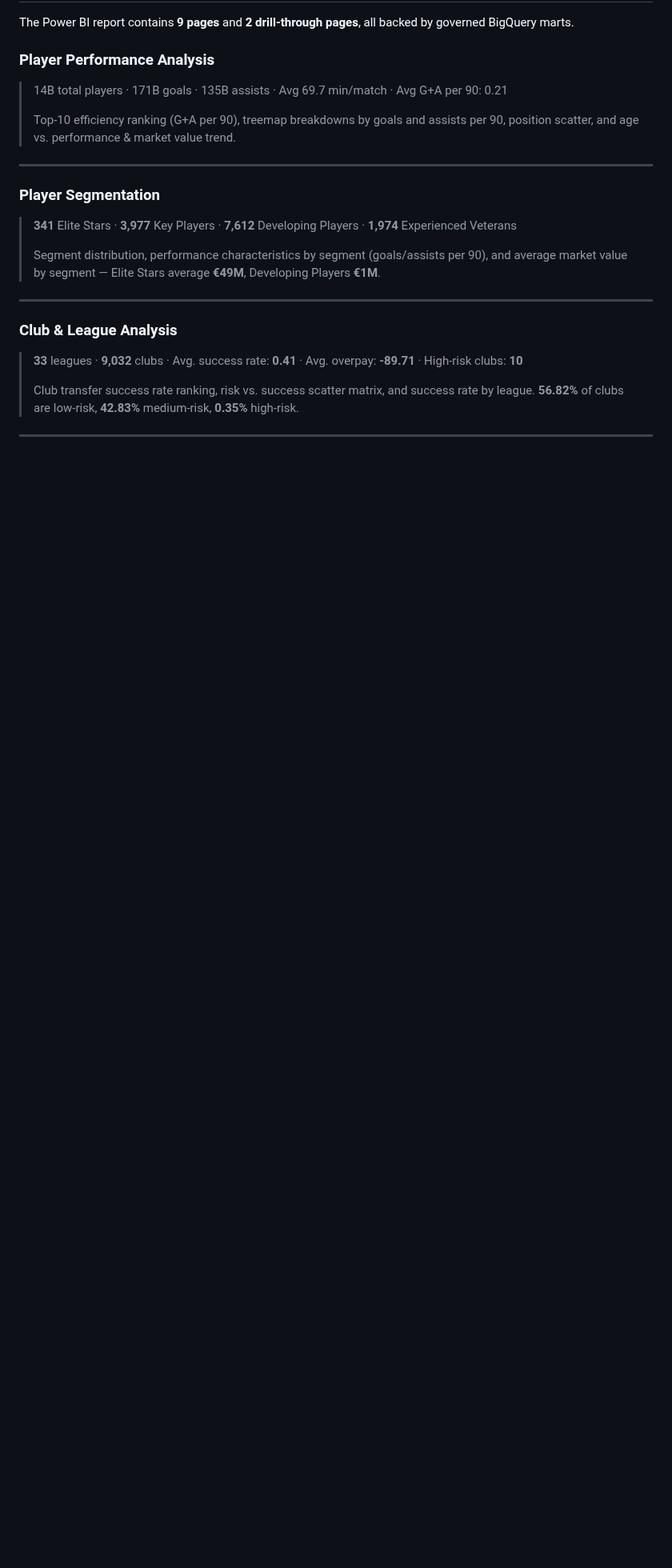
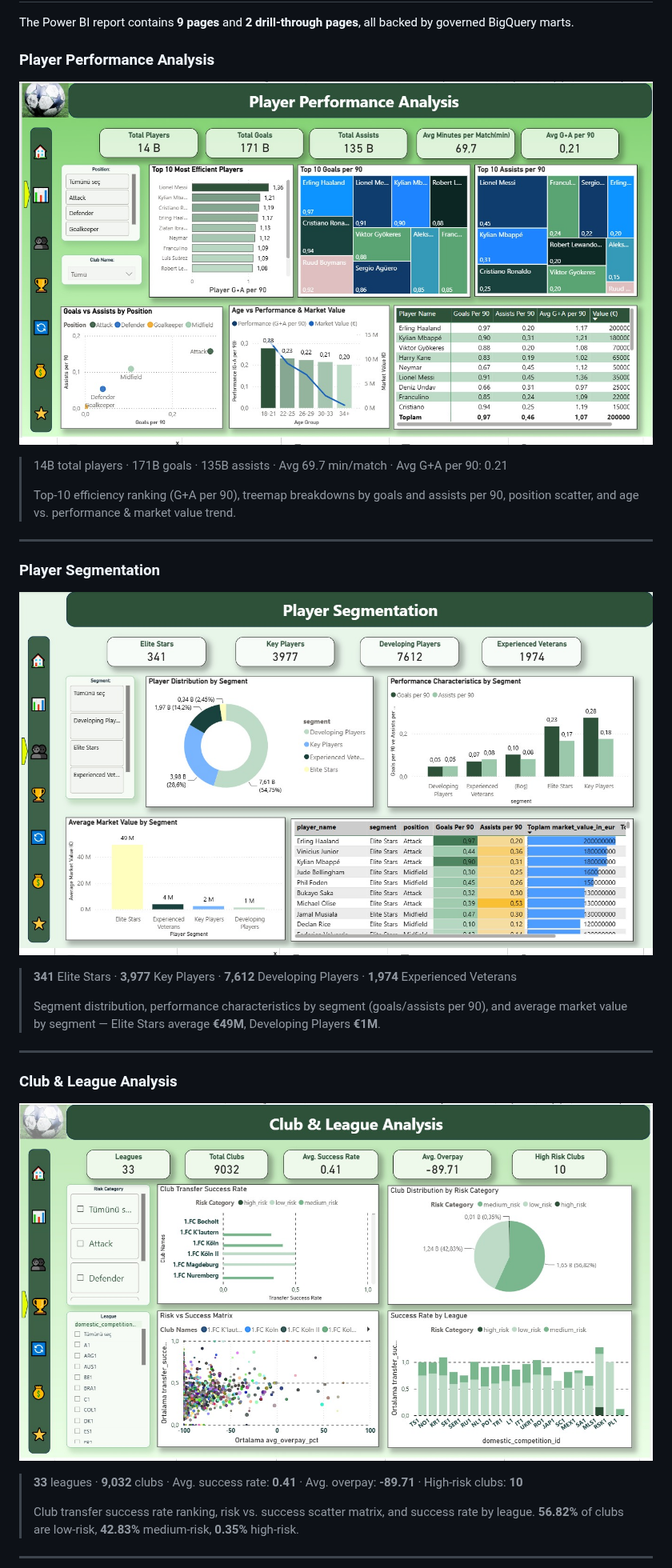
Before and after one commit to ilknurdenizozturk/football-player-performance-analysis, a Markdown page: README.md, the part around one of its changes. Shown at 80% size. Drawn GitHub-style; pictures changed too: docs/assets/screenshots/01_player_performance.png (added), docs/assets/screenshots/02_player_segmentation.png (added), docs/assets/screenshots/03_club_league_analysis.png (added); blank space fills up the shorter version.

```diff
--- a/README.md
+++ b/README.md
@@ -76,6 +76,8 @@ The Power BI report contains **9 pages** and **2 drill-through pages**, all back
 
 ### Player Performance Analysis
 
+![Player Performance Analysis](docs/assets/screenshots/01_player_performance.png)
+
 > 14B total players · 171B goals · 135B assists · Avg 69.7 min/match · Avg G+A per 90: 0.21
 >
 > Top-10 efficiency ranking (G+A per 90), treemap breakdowns by goals and assists per 90, position scatter, and age vs. performance & market value trend.
@@ -83,6 +85,8 @@ The Power BI report contains **9 pages** and **2 drill-through pages**, all back
 ---
 
 ### Player Segmentation
+
+![Player Segmentation](docs/assets/screenshots/02_player_segmentation.png)
 
 > **341** Elite Stars · **3,977** Key Players · **7,612** Developing Players · **1,974** Experienced Veterans
 >
@@ -92,6 +96,8 @@ The Power BI report contains **9 pages** and **2 drill-through pages**, all back
 
 ### Club & League Analysis
 
+![Club & League Analysis](docs/assets/screenshots/03_club_league_analysis.png)
+
 > **33** leagues · **9,032** clubs · Avg. success rate: **0.41** · Avg. overpay: **-89.71** · High-risk clubs: **10**
 >
 > Club transfer success rate ranking, risk vs. success scatter matrix, and success rate by league. **56.82%** of clubs are low-risk, **42.83%** medium-risk, **0.35%** high-risk.
```
Also changed, not shown: other parts of README.md (+6 -0 lines), docs/assets/screenshots/04_transfer_success_prediction.png (added), docs/assets/screenshots/05_transfer_market_value.png (added), docs/assets/screenshots/06_market_value_prediction.png (added).
